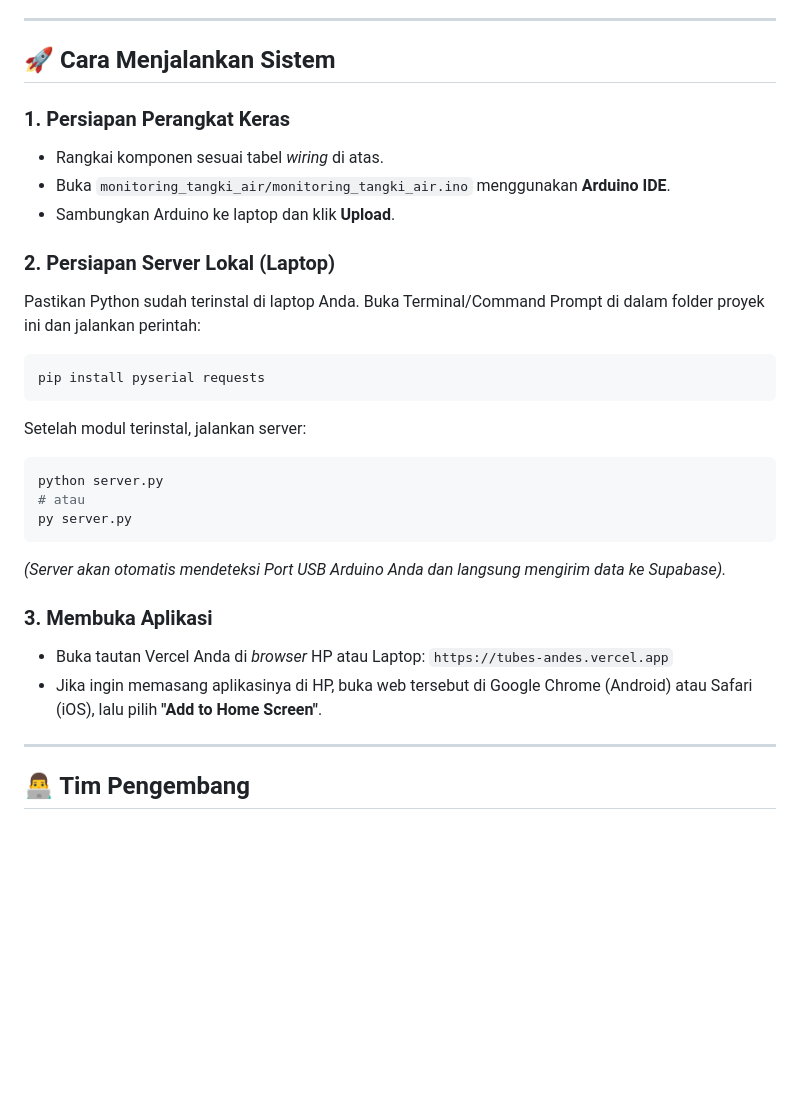
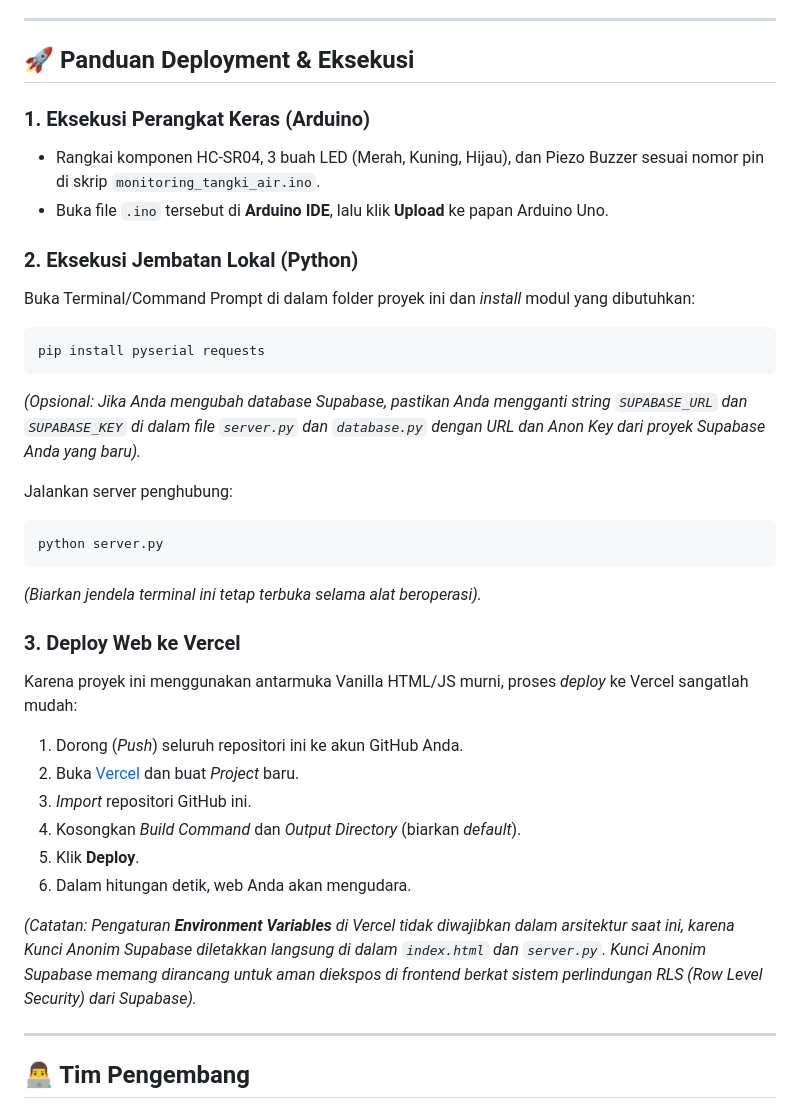
Before and after one commit to Falah-Lab/Tubes-Andes, a Markdown page: README.md, the part around one of its changes. Rendered like a GitHub page; blank space fills up the shorter version.

````diff
--- a/README.md
+++ b/README.md
@@ -38,29 +44,35 @@ Proyek ini dibangun menggunakan 3 pilar utama:
 
 ---
 
-## 🚀 Cara Menjalankan Sistem
+## 🚀 Panduan Deployment & Eksekusi
 
-### 1. Persiapan Perangkat Keras
-- Rangkai komponen sesuai tabel *wiring* di atas.
-- Buka `monitoring_tangki_air/monitoring_tangki_air.ino` menggunakan **Arduino IDE**.
-- Sambungkan Arduino ke laptop dan klik **Upload**.
+### 1. Eksekusi Perangkat Keras (Arduino)
+- Rangkai komponen HC-SR04, 3 buah LED (Merah, Kuning, Hijau), dan Piezo Buzzer sesuai nomor pin di skrip `monitoring_tangki_air.ino`.
+- Buka file `.ino` tersebut di **Arduino IDE**, lalu klik **Upload** ke papan Arduino Uno.
 
-### 2. Persiapan Server Lokal (Laptop)
-Pastikan Python sudah terinstal di laptop Anda. Buka Terminal/Command Prompt di dalam folder proyek ini dan jalankan perintah:
+### 2. Eksekusi Jembatan Lokal (Python)
+Buka Terminal/Command Prompt di dalam folder proyek ini dan *install* modul yang dibutuhkan:
 ```bash
 pip install pyserial requests
 ```
-Setelah modul terinstal, jalankan server:
+*(Opsional: Jika Anda mengubah database Supabase, pastikan Anda mengganti string `SUPABASE_URL` dan `SUPABASE_KEY` di dalam file `server.py` dan `database.py` dengan URL dan Anon Key dari proyek Supabase Anda yang baru).*
+
+Jalankan server penghubung:
 ```bash
 python server.py
-# atau
-py server.py
 ```
-*(Server akan otomatis mendeteksi Port USB Arduino Anda dan langsung mengirim data ke Supabase).*
+*(Biarkan jendela terminal ini tetap terbuka selama alat beroperasi).*
 
-### 3. Membuka Aplikasi
-- Buka tautan Vercel Anda di *browser* HP atau Laptop: `https://tubes-andes.vercel.app`
-- Jika ingin memasang aplikasinya di HP, buka web tersebut di Google Chrome (Android) atau Safari (iOS), lalu pilih **"Add to Home Screen"**.
+### 3. Deploy Web ke Vercel
+Karena proyek ini menggunakan antarmuka Vanilla HTML/JS murni, proses *deploy* ke Vercel sangatlah mudah:
+1. Dorong (*Push*) seluruh repositori ini ke akun GitHub Anda.
+2. Buka [Vercel](https://vercel.com/) dan buat *Project* baru.
+3. *Import* repositori GitHub ini.
+4. Kosongkan *Build Command* dan *Output Directory* (biarkan *default*).
+5. Klik **Deploy**.
+6. Dalam hitungan detik, web Anda akan mengudara.
+
+*(Catatan: Pengaturan **Environment Variables** di Vercel tidak diwajibkan dalam arsitektur saat ini, karena Kunci Anonim Supabase diletakkan langsung di dalam `index.html` dan `server.py`. Kunci Anonim Supabase memang dirancang untuk aman diekspos di frontend berkat sistem perlindungan RLS (Row Level Security) dari Supabase).*
 
 ---
 
````
Also changed, not shown: other parts of README.md (+30 -24 lines).
